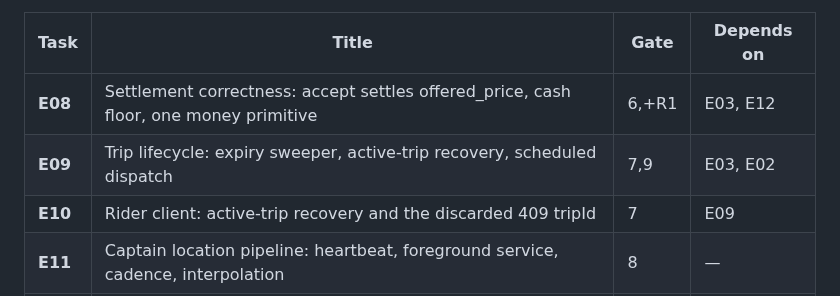
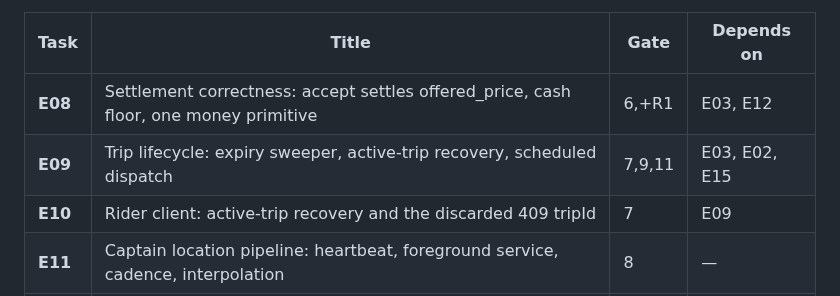
Before and after one commit to synapticadmin-del/-godrive, a Markdown page: board/exec/WAVE-PLAN.md, the part around the change. Rendered like a GitHub page.

Commit message:
board(exec): close the getRoute seam between E09 and E15
E15 scope said "split the two callers" but both callers live in trips.ts, which
E09 owns, and both sat in the same round - they would have collided. E15 now
ships getRoute with allowFallback defaulting to current behaviour and must not
touch the call sites; E09 owns the flip and gains a dependency on E15. Gate item
11 is split across both so a verifier cannot close it half-shipped.

```diff
--- a/board/exec/WAVE-PLAN.md
+++ b/board/exec/WAVE-PLAN.md
@@ -60,7 +60,7 @@ the file lock rather than go faster.
 | Task | Title | Gate | Depends on |
 |---|---|---|---|
 | **E08** | Settlement correctness: accept settles offered_price, cash floor, one money primitive | 6,+R1 | E03, E12 |
-| **E09** | Trip lifecycle: expiry sweeper, active-trip recovery, scheduled dispatch | 7,9 | E03, E02 |
+| **E09** | Trip lifecycle: expiry sweeper, active-trip recovery, scheduled dispatch | 7,9,11 | E03, E02, E15 |
 | **E10** | Rider client: active-trip recovery and the discarded 409 tripId | 7 | E09 |
 | **E11** | Captain location pipeline: heartbeat, foreground service, cadence, interpolation | 8 | — |
 | **E12** | Observability spine: correlation id, structured log, real /health, cron dead-man | 14 | E02 |
```
Also changed, not shown: 2 other files.
